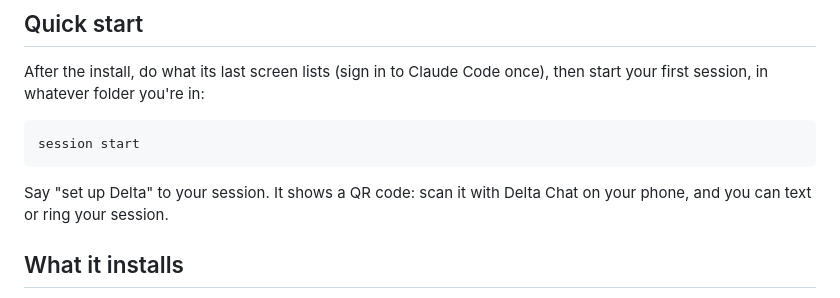
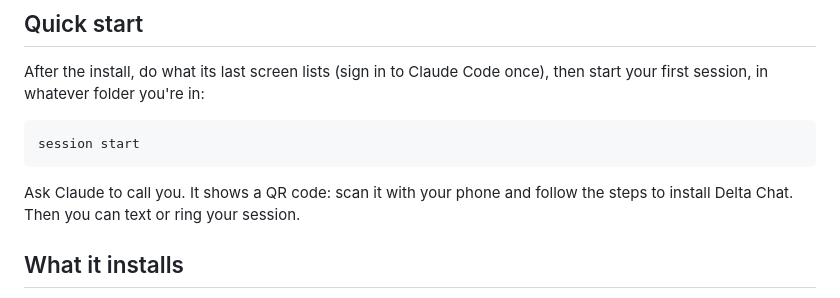
Before and after one commit to sessionkit/sessionkit, a Markdown page: README.md, the part around the change. Drawn GitHub-style.

Commit message:
README: quick start says ask Claude to call you; voice is off by default (Mike, 02:28)
Co-Authored-By: Claude Opus 5.5 <noreply@anthropic.com>

````diff
--- a/README.md
+++ b/README.md
@@ -30,8 +30,9 @@ once), then start your first session, in whatever folder you're in:
 session start
 ```
 
-Say "set up Delta" to your session. It shows a QR code: scan it with Delta
-Chat on your phone, and you can text or ring your session.
+Ask Claude to call you. It shows a QR code: scan it with your phone and
+follow the steps to install Delta Chat. Then you can text or ring your
+session.
 
 ## What it installs
 
````
